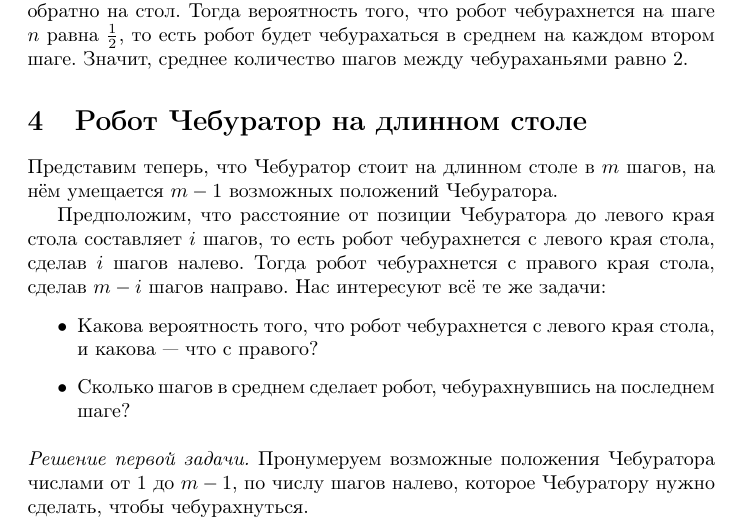
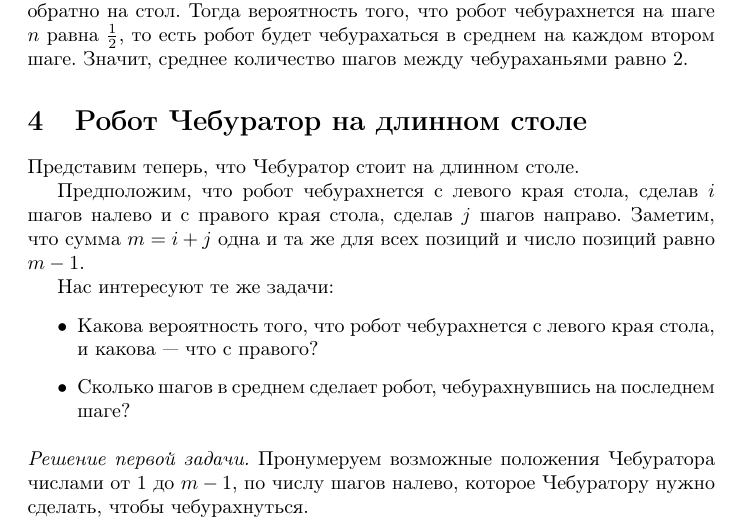
Before and after one commit to anton-petrunin/cheburator, a LaTeX paper (cheburator.tex): part of page 5 of 9, cut so that both start at the same text. Compiled offline with pdfLaTeX.

Commit message:
исправление

```diff
--- a/cheburator.tex
+++ b/cheburator.tex
@@ -224,12 +224,13 @@ p_2=(\tfrac12)^1+(\tfrac12)^3+(\tfrac12)^5+\dots
 
 \section{Робот Чебуратор на длинном столе}
 
-Представим теперь, что Чебуратор стоит на длинном столе в $m$ шагов, на нём умещается $m-1$ возможных положений Чебуратора.
+Представим теперь, что Чебуратор стоит на длинном столе.
 
-Предположим, что расстояние от позиции Чебуратора до левого края стола составляет $i$ шагов,
-то есть робот чебурахнется с левого края стола, сделав $i$ шагов налево.
-Тогда робот чебурахнется с правого края стола, сделав $m-i$ шагов направо.
-Нас интересуют всё те же задачи:
+Предположим, что робот чебурахнется с левого края стола, сделав $i$ шагов налево
+и с правого края стола, сделав $j$ шагов направо.
+Заметим, что сумма $m=i+j$ одна и та же для всех позиций и число позиций равно $m-1$.
+
+Нас интересуют те же задачи:
 
 \begin{itemize}
 \item Какова вероятность того, что робот чебурахнется с левого края стола, и какова --- что с правого?
```
Also changed, not shown: cheburator.pdf.
